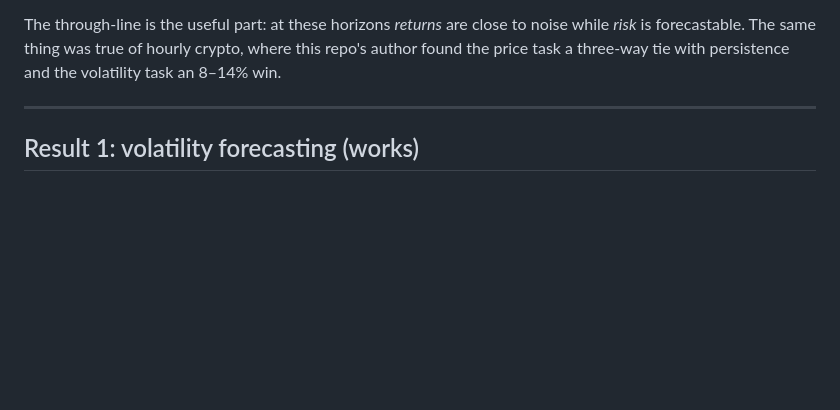
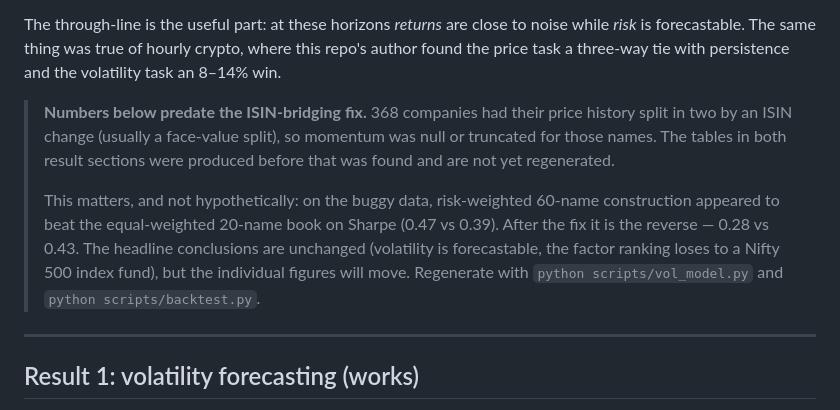
Before and after one commit to AnoopIbrampur/nsefactor, a Markdown page: README.md, the part around the change. Drawn GitHub-style; blank space fills up the shorter version.

Commit message:
Flag that reported numbers predate the ISIN-bridging fix
Both result tables were generated before link_isin_changes existed, when 368
companies carried histories split by an ISIN change. Leaving them presented
as current would be misleading, since that bug already reversed one
conclusion: risk-weighted 60-name construction looked better than
equal-weighted 20-name on the buggy data (Sharpe 0.47 vs 0.39) and is worse
after the fix (0.28 vs 0.43).

Headline conclusions hold -- volatility forecasting beats its baselines, the
factor ranking loses to a Nifty 500 index fund -- but the figures need
regenerating.

```diff
--- a/README.md
+++ b/README.md
@@ -17,6 +17,19 @@ The through-line is the useful part: at these horizons *returns* are close to
 noise while *risk* is forecastable. The same thing was true of hourly crypto,
 where this repo's author found the price task a three-way tie with persistence
 and the volatility task an 8–14% win.
+
+> **Numbers below predate the ISIN-bridging fix.** 368 companies had their
+> price history split in two by an ISIN change (usually a face-value split), so
+> momentum was null or truncated for those names. The tables in both result
+> sections were produced before that was found and are not yet regenerated.
+>
+> This matters, and not hypothetically: on the buggy data, risk-weighted
+> 60-name construction appeared to beat the equal-weighted 20-name book on
+> Sharpe (0.47 vs 0.39). After the fix it is the reverse — 0.28 vs 0.43. The
+> headline conclusions are unchanged (volatility is forecastable, the factor
+> ranking loses to a Nifty 500 index fund), but the individual figures will
+> move. Regenerate with `python scripts/vol_model.py` and
+> `python scripts/backtest.py`.
 
 ---
 
```
